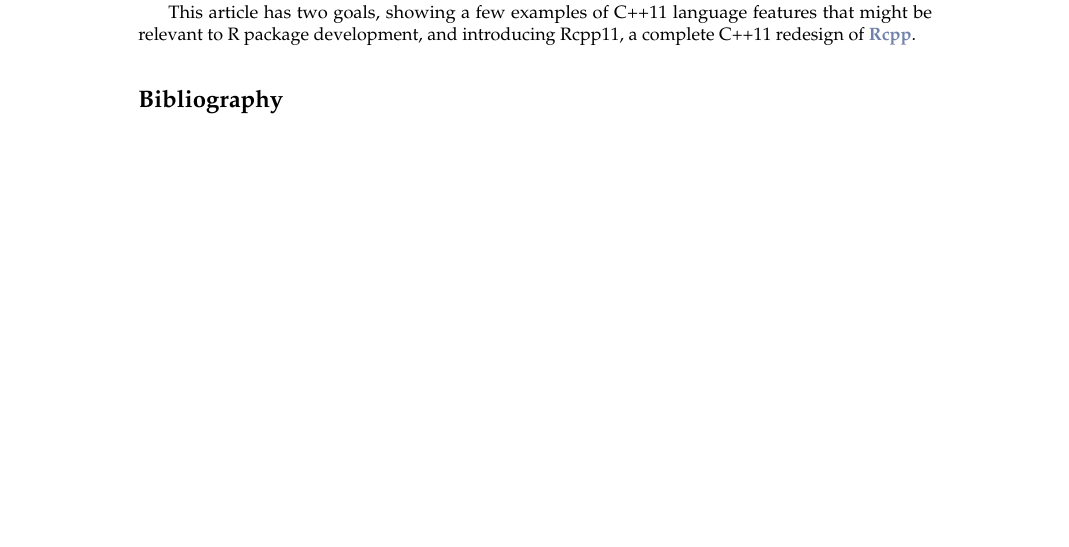
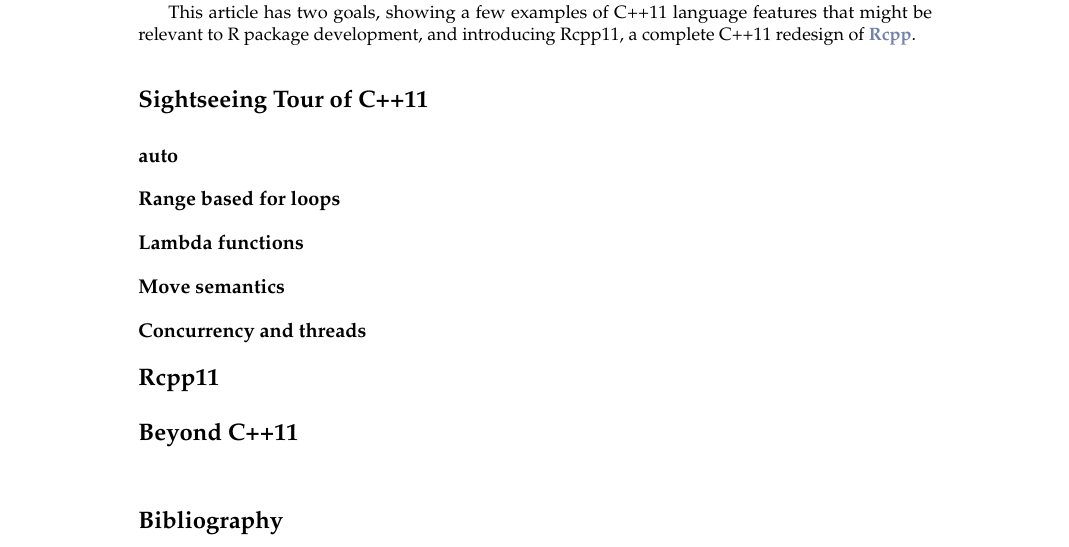
Before and after one commit to Rcpp11/rjournal_article, a LaTeX document (article/RJwrapper.tex, which reads article/francois.tex): part of the page, cut so that both start at the same text, the shorter picture padded with empty space. Compiled offline with pdfLaTeX.

Commit message:
some structure

```diff
--- a/article/francois.tex
+++ b/article/francois.tex
@@ -21,6 +21,17 @@
 relevant to R package development, and introducing
 Rcpp11, a complete C++11 redesign of \CRANpkg{Rcpp}.
 
+\section{Sightseeing Tour of C++11}
+
+\subsection{auto}
+\subsection{Range based for loops}
+\subsection{Lambda functions}
+\subsection{Move semantics}
+\subsection{Concurrency and threads}
+
+\section{Rcpp11}
+
+\section{Beyond C++11}
 
 \bibliography{Francois}
 
```
